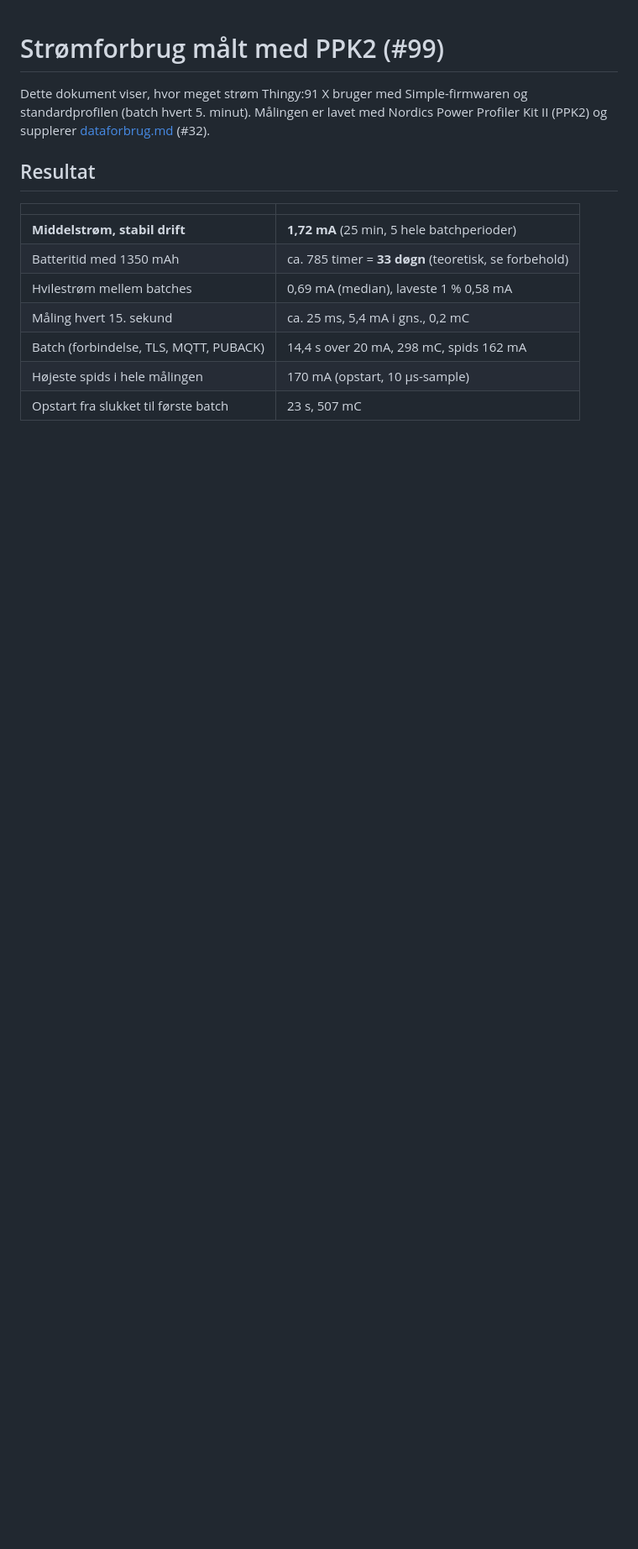
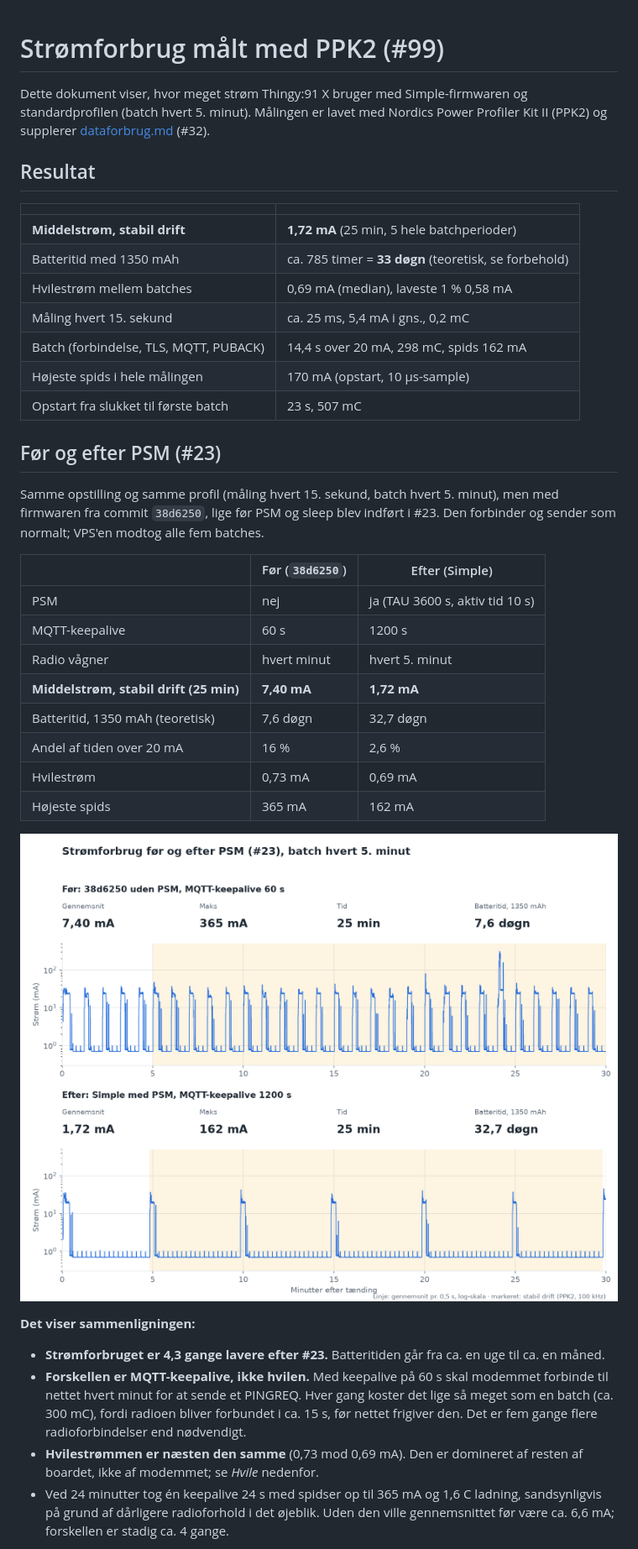
Before and after one commit to mwsk75996/AITSM, a Markdown page: docs/stroemforbrug.md, the part around one of its changes. Shown at 84% size. Rendered like a GitHub page; pictures changed too: docs/assets/ppk2/ppk2-foer-efter.png (added); blank space fills up the shorter version.

Commit message:
Sammenlign strømforbruget før og efter PSM med PPK2 (#99)

```diff
--- a/docs/stroemforbrug.md
+++ b/docs/stroemforbrug.md
@@ -15,3 +15,40 @@ Profiler Kit II (PPK2) og supplerer [dataforbrug.md](dataforbrug.md) (#32).
 | Batch (forbindelse, TLS, MQTT, PUBACK) | 14,4 s over 20 mA, 298 mC, spids 162 mA |
 | Højeste spids i hele målingen | 170 mA (opstart, 10 µs-sample) |
 | Opstart fra slukket til første batch | 23 s, 507 mC |
+
+## Før og efter PSM (#23)
+
+Samme opstilling og samme profil (måling hvert 15. sekund, batch hvert 5.
+minut), men med firmwaren fra commit `38d6250`, lige før PSM og sleep blev
+indført i #23. Den forbinder og sender som normalt; VPS'en modtog alle fem
+batches.
+
+| | Før (`38d6250`) | Efter (Simple) |
+| --- | --- | --- |
+| PSM | nej | ja (TAU 3600 s, aktiv tid 10 s) |
+| MQTT-keepalive | 60 s | 1200 s |
+| Radio vågner | hvert minut | hvert 5. minut |
+| **Middelstrøm, stabil drift (25 min)** | **7,40 mA** | **1,72 mA** |
+| Batteritid, 1350 mAh (teoretisk) | 7,6 døgn | 32,7 døgn |
+| Andel af tiden over 20 mA | 16 % | 2,6 % |
+| Hvilestrøm | 0,73 mA | 0,69 mA |
+| Højeste spids | 365 mA | 162 mA |
+
+![Strømforbrug før og efter PSM](assets/ppk2/ppk2-foer-efter.png)
+
+**Det viser sammenligningen:**
+
+- **Strømforbruget er 4,3 gange lavere efter #23.** Batteritiden går fra ca. en
+  uge til ca. en måned.
+- **Forskellen er MQTT-keepalive, ikke hvilen.** Med keepalive på 60 s skal
+  modemmet forbinde til nettet hvert minut for at sende et PINGREQ. Hver gang
+  koster det lige så meget som en batch (ca. 300 mC), fordi radioen bliver
+  forbundet i ca. 15 s, før nettet frigiver den. Det er fem gange flere
+  radioforbindelser end nødvendigt.
+- **Hvilestrømmen er næsten den samme** (0,73 mod 0,69 mA). Den er domineret af
+  resten af boardet, ikke af modemmet; se *Hvile* nedenfor.
+- Ved 24 minutter tog én keepalive 24 s med spidser op til 365 mA og 1,6 C
+  ladning, sandsynligvis på grund af dårligere radioforhold i det øjeblik.
+  Uden den ville gennemsnittet før være ca. 6,6 mA; forskellen er stadig
+  ca. 4 gange.
+
```
Also changed, not shown: other parts of docs/stroemforbrug.md (+10 -0 lines), 2 other files.
